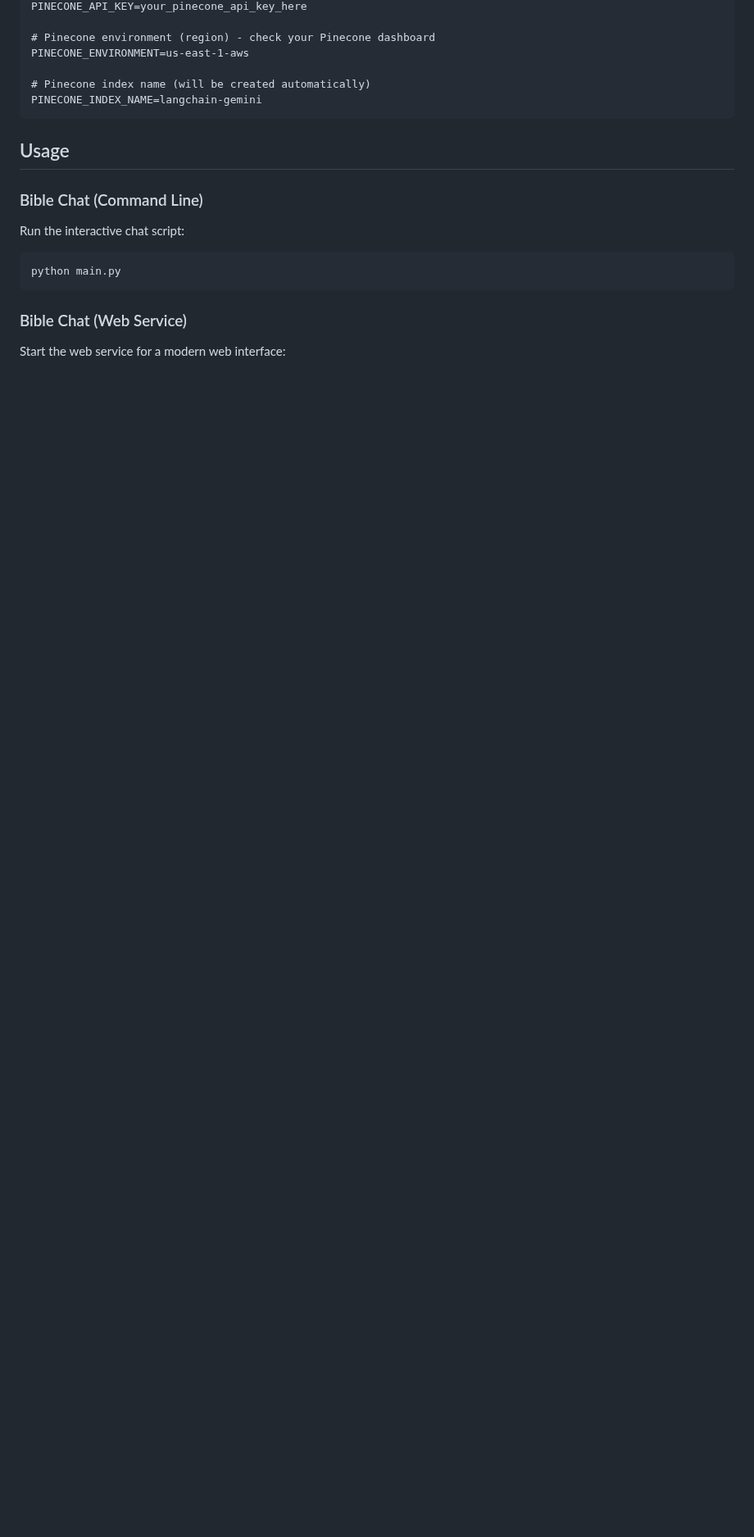
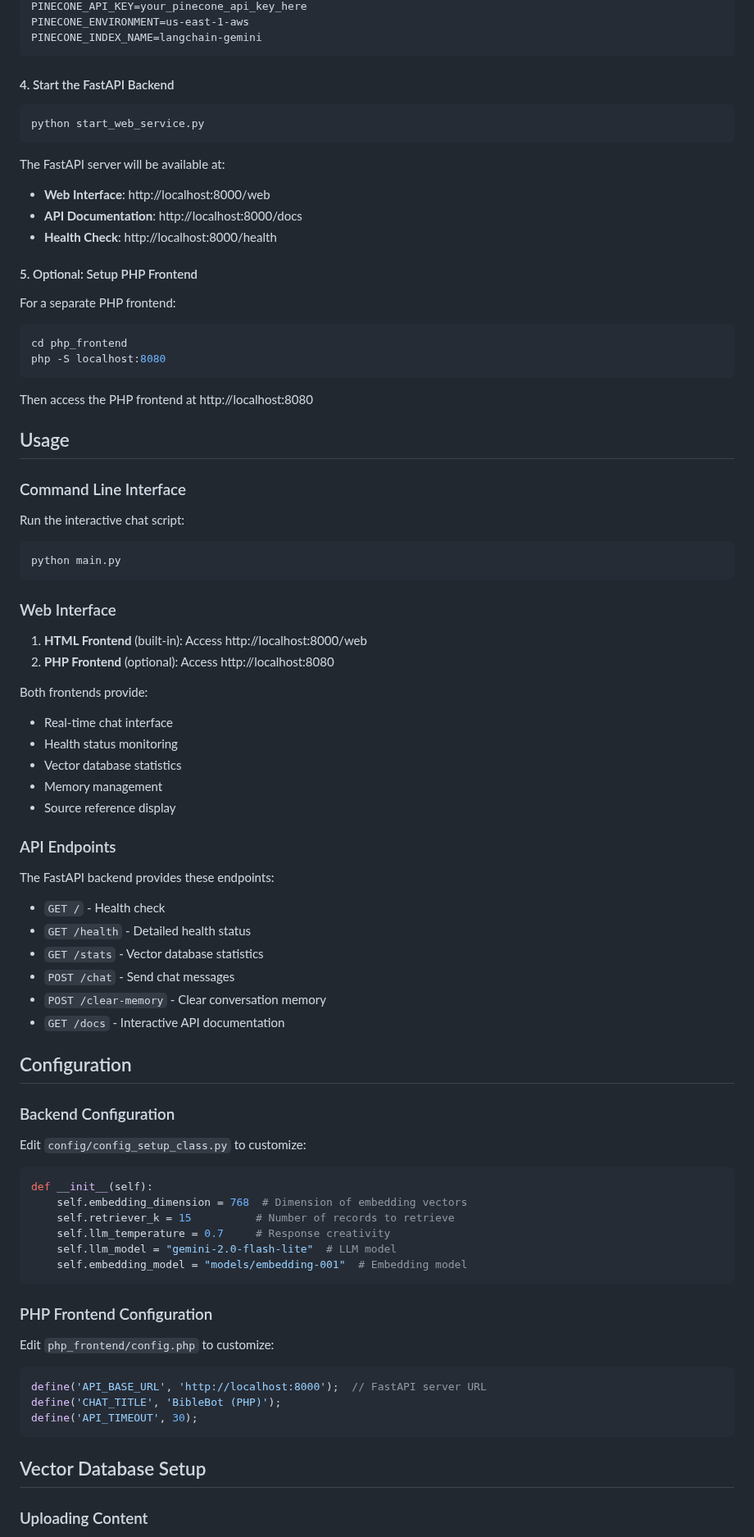
Before and after one commit to Sparerow1/bible-study-assistant, a Markdown page: README.md, the part around one of its changes. Shown at 82% size. GitHub-like rendering; blank space fills up the shorter version.

````diff
--- a/README.md
+++ b/README.md
@@ -61,14 +87,33 @@ If you are using Chroma, ignore the next step. Follow only if you are using Pine
 PINECONE_API_KEY=your_pinecone_api_key_here
-
-# Pinecone environment (region) - check your Pinecone dashboard
 PINECONE_ENVIRONMENT=us-east-1-aws
-
-# Pinecone index name (will be created automatically)
 PINECONE_INDEX_NAME=langchain-gemini
 ```
+
+#### 4. Start the FastAPI Backend
+
+```bash
+python start_web_service.py
+```
+
+The FastAPI server will be available at:
+- **Web Interface**: http://localhost:8000/web
+- **API Documentation**: http://localhost:8000/docs
+- **Health Check**: http://localhost:8000/health
+
+#### 5. Optional: Setup PHP Frontend
+
+For a separate PHP frontend:
+
+```bash
+cd php_frontend
+php -S localhost:8080
+```
+
+Then access the PHP frontend at http://localhost:8080
+
 ## Usage
 
-### Bible Chat (Command Line)
+### Command Line Interface
 
 Run the interactive chat script:
 
@@ -76,6 +121,55 @@ Run the interactive chat script:
 python main.py
 ```
 
-### Bible Chat (Web Service)
+### Web Interface
 
-Start the web service for a modern web interface:
+1. **HTML Frontend** (built-in): Access http://localhost:8000/web
+2. **PHP Frontend** (optional): Access http://localhost:8080
+
+Both frontends provide:
+- Real-time chat interface
+- Health status monitoring
+- Vector database statistics
+- Memory management
+- Source reference display
+
+### API Endpoints
+
+The FastAPI backend provides these endpoints:
+
+- `GET /` - Health check
+- `GET /health` - Detailed health status
+- `GET /stats` - Vector database statistics
+- `POST /chat` - Send chat messages
+- `POST /clear-memory` - Clear conversation memory
+- `GET /docs` - Interactive API documentation
+
+## Configuration
+
+### Backend Configuration
+
+Edit `config/config_setup_class.py` to customize:
+
+```python
+def __init__(self):
+    self.embedding_dimension = 768  # Dimension of embedding vectors
+    self.retriever_k = 15          # Number of records to retrieve
+    self.llm_temperature = 0.7     # Response creativity
+    self.llm_model = "gemini-2.0-flash-lite"  # LLM model
+    self.embedding_model = "models/embedding-001"  # Embedding model
+```
+
+### PHP Frontend Configuration
+
+Edit `php_frontend/config.php` to customize:
+
+```php
+define('API_BASE_URL', 'http://localhost:8000');  // FastAPI server URL
+define('CHAT_TITLE', 'BibleBot (PHP)');
+define('API_TIMEOUT', 30);
+```
+
+## Vector Database Setup
+
+### Uploading Content
+
````
Also changed, not shown: other parts of README.md (+114 -96 lines).
